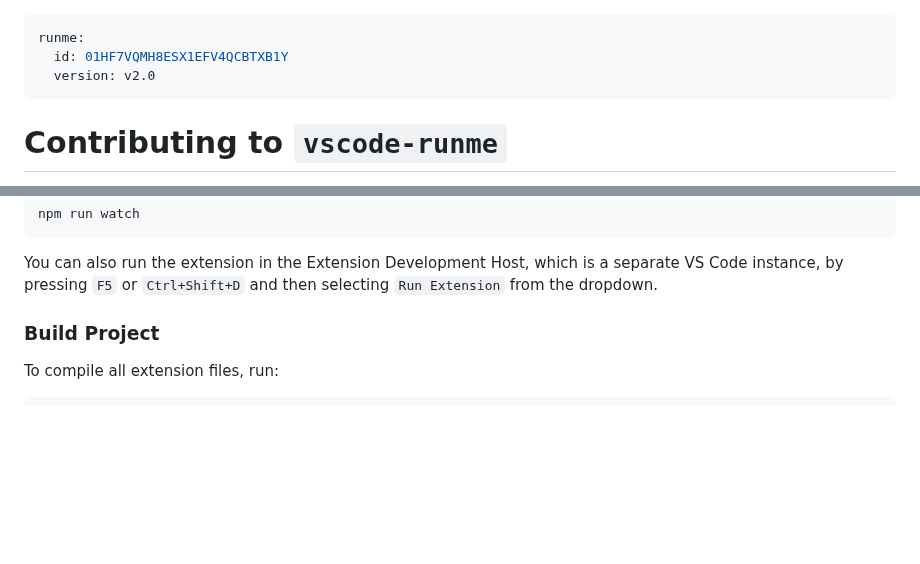
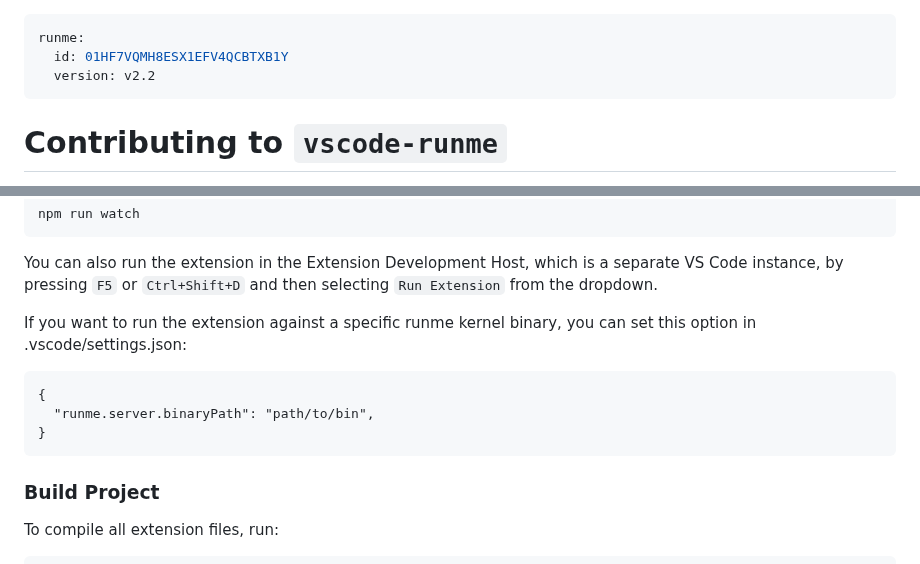
Before and after one commit to stateful/vscode-runme, a Markdown page: CONTRIBUTING.md, 2 parts joined by grey strips. GitHub-like rendering; blank space fills up the shorter version.

Commit message:
Add binary path to docs

````diff
--- a/CONTRIBUTING.md
+++ b/CONTRIBUTING.md
@@ -1,7 +1,7 @@
 ---
 runme:
   id: 01HF7VQMH8ESX1EFV4QCBTXB1Y
-  version: v2.0
+  version: v2.2
 ---
 
 # Contributing to `vscode-runme`
@@ -121,6 +121,14 @@ npm run watch
 ```
 
 You can also run the extension in the Extension Development Host, which is a separate VS Code instance, by pressing `F5` or `Ctrl+Shift+D` and then selecting `Run Extension` from the dropdown.
+
+If you want to run the extension against a specific runme kernel binary, you can set this option in .vscode/settings.json:
+
+```
+{
+  "runme.server.binaryPath": "path/to/bin",
+}
+```
 
 ### Build Project
 
````
